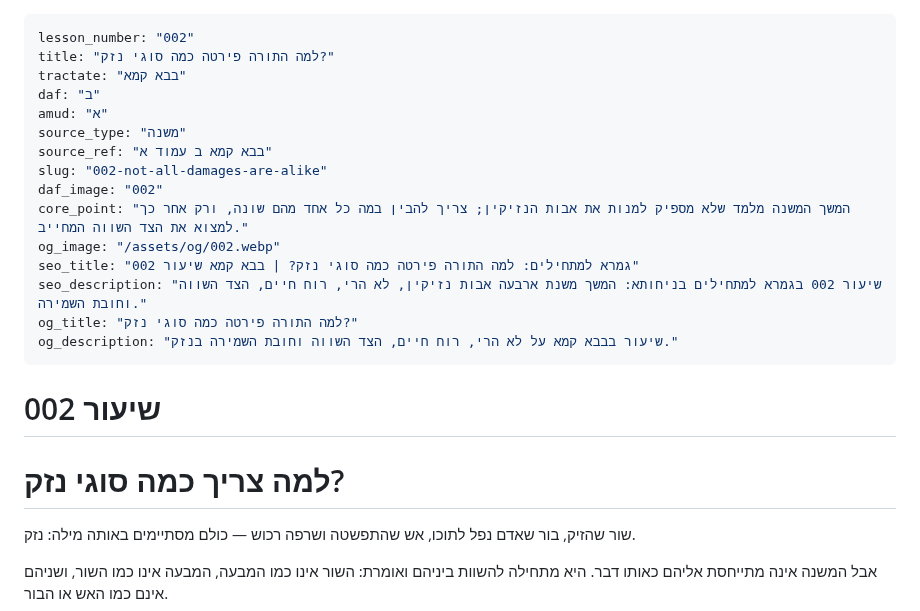
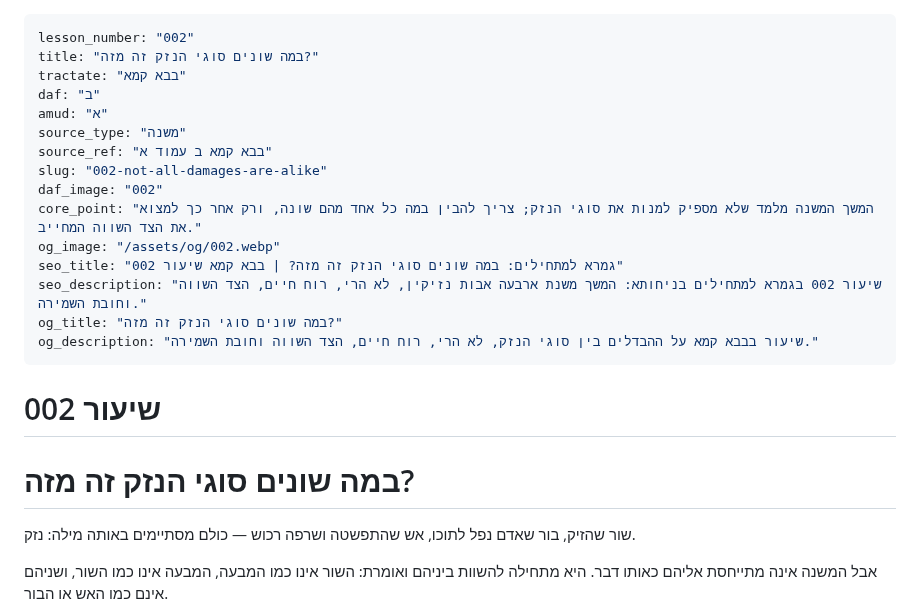
Before and after one commit to vaisisrael/gemara-benichuta, a Markdown page: content/lessons/002.md, the part around the change. Rendered like a GitHub page.

```diff
--- a/content/lessons/002.md
+++ b/content/lessons/002.md
@@ -1,6 +1,6 @@
 ---
 lesson_number: "002"
-title: "למה התורה פירטה כמה סוגי נזק?"
+title: "במה שונים סוגי הנזק זה מזה?"
 tractate: "בבא קמא"
 daf: "ב"
 amud: "א"
@@ -8,17 +8,17 @@ source_type: "משנה"
 source_ref: "בבא קמא ב עמוד א"
 slug: "002-not-all-damages-are-alike"
 daf_image: "002"
-core_point: "המשך המשנה מלמד שלא מספיק למנות את אבות הנזיקין; צריך להבין במה כל אחד מהם שונה, ורק אחר כך למצוא את הצד השווה המחייב."
+core_point: "המשך המשנה מלמד שלא מספיק למנות את סוגי הנזק; צריך להבין במה כל אחד מהם שונה, ורק אחר כך למצוא את הצד השווה המחייב."
 og_image: "/assets/og/002.webp"
-seo_title: "גמרא למתחילים: למה התורה פירטה כמה סוגי נזק? | בבא קמא שיעור 002"
+seo_title: "גמרא למתחילים: במה שונים סוגי הנזק זה מזה? | בבא קמא שיעור 002"
 seo_description: "שיעור 002 בגמרא למתחילים בניחותא: המשך משנת ארבעה אבות נזיקין, לא הרי, רוח חיים, הצד השווה וחובת השמירה."
-og_title: "למה התורה פירטה כמה סוגי נזק?"
-og_description: "שיעור בבבא קמא על לא הרי, רוח חיים, הצד השווה וחובת השמירה בנזק."
+og_title: "במה שונים סוגי הנזק זה מזה?"
+og_description: "שיעור בבבא קמא על ההבדלים בין סוגי הנזק, לא הרי, רוח חיים, הצד השווה וחובת השמירה."
 ---
 
 # שיעור 002
 
-# למה צריך כמה סוגי נזק?
+# במה שונים סוגי הנזק זה מזה?
 שור שהזיק, בור שאדם נפל לתוכו, אש שהתפשטה ושרפה רכוש — כולם מסתיימים באותה מילה: נזק.
 
 אבל המשנה אינה מתייחסת אליהם כאותו דבר.
```
